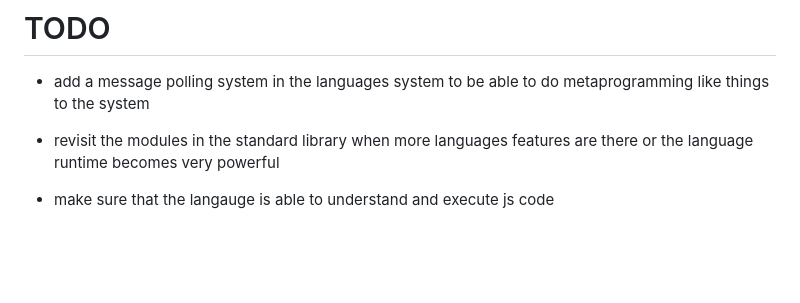
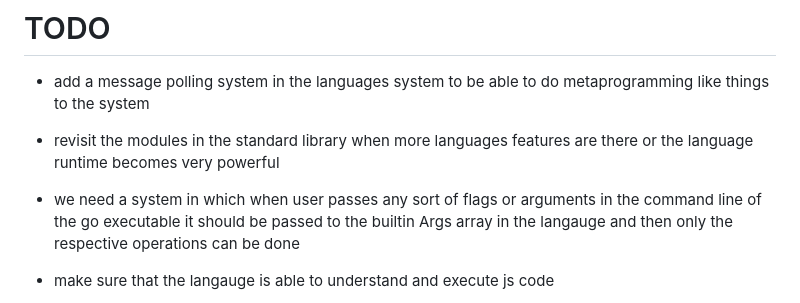
Before and after one commit to KisuraWSP/kLang, a Markdown page: TODO.md, the part around the change. Drawn GitHub-style; blank space fills up the shorter version.

Commit message:
added an important todo

```diff
--- a/TODO.md
+++ b/TODO.md
@@ -2,6 +2,9 @@
 - add a message polling system in the languages system to be able to do metaprogramming like things to the system
 - revisit the modules in the standard library when more languages features are there or the language runtime becomes very powerful
 
+- we need a system in which when user passes any sort of flags or arguments in the
+   command line of the go executable it should be passed to the builtin Args array in
+   the langauge and then only the respective operations can be done
 - make sure that the langauge is able to understand and execute js code
    - we have made a small foundation for it for now
    - we need to extend our existing foundation to make it powerful enough to do some
```
